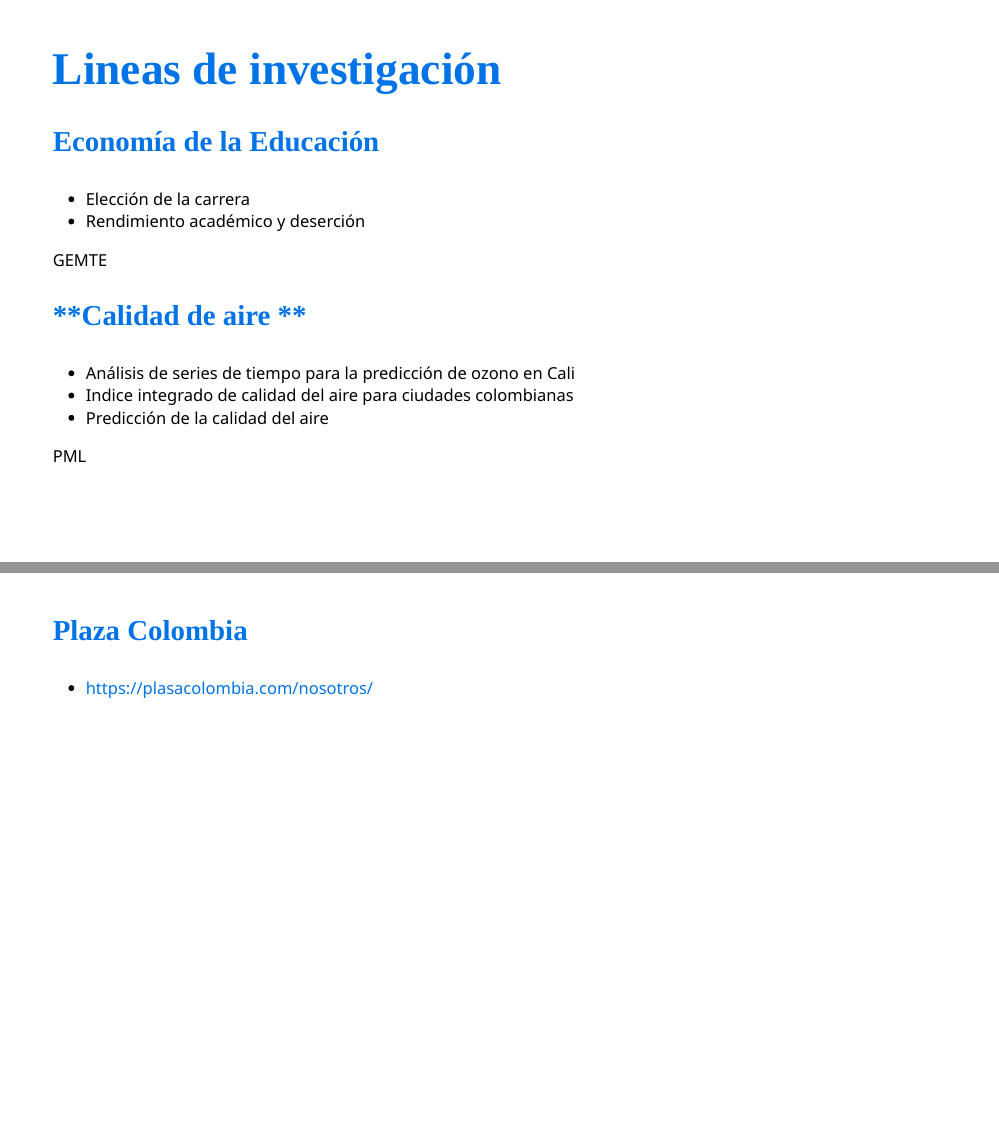
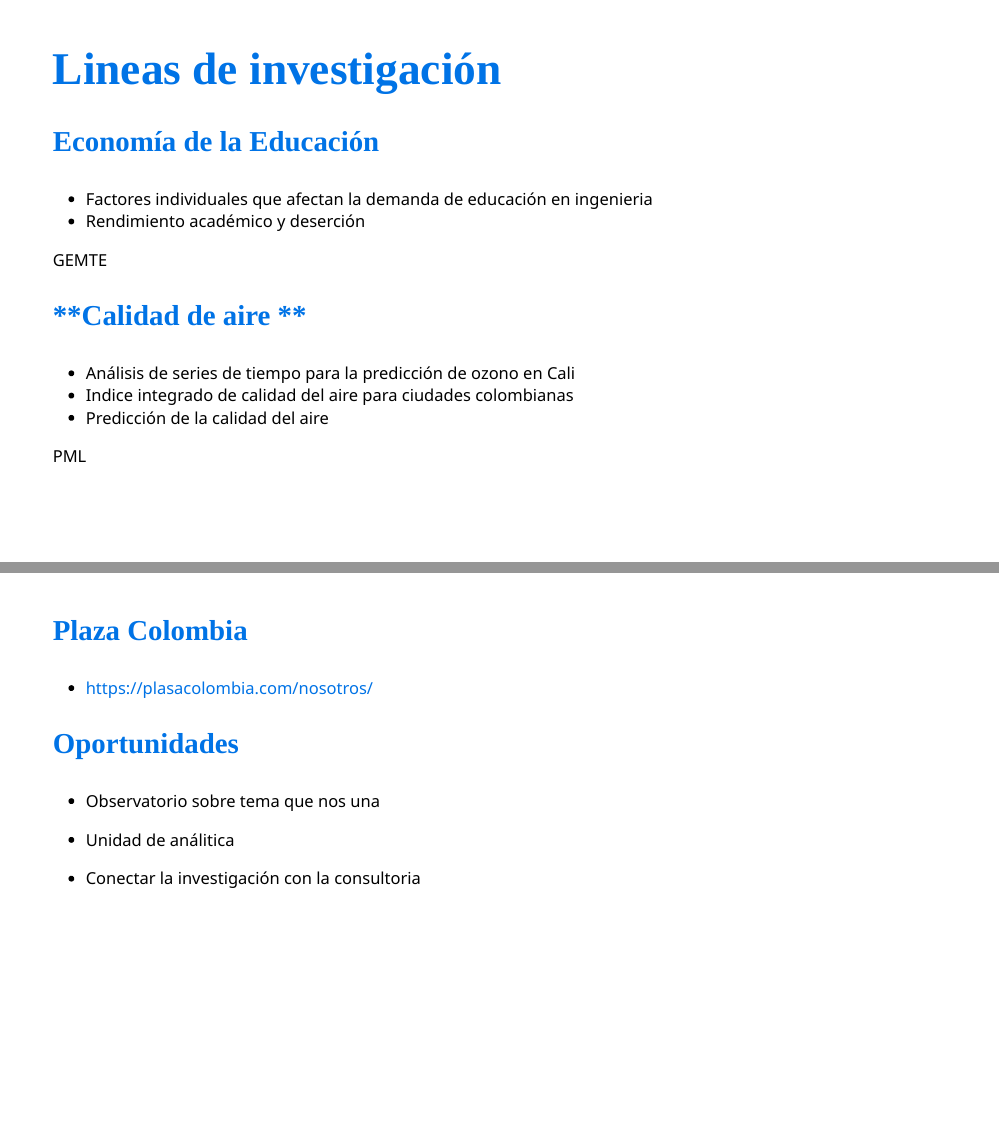
Before and after one commit to dgonxalex80/investiga, an R Markdown document (foodprice/foodprice.Rmd): pages 2 and 5 of 6, joined at a grey line. The pictures show the slides in the output file foodprice/foodprice.html that the author committed with the source; the slides are laid out offline by our stand-in for remark.js, each with all of its steps uncovered, in fonts that may differ from those the slides ask for, and without slide numbers, shadows or browser add-ons.

Commit message:
add oportunidades

```diff
--- a/foodprice/foodprice.Rmd
+++ b/foodprice/foodprice.Rmd
@@ -57,7 +57,7 @@ background-position: center
 
 ### Economía de la Educación
 
-* Elección de la carrera
+* Factores individuales que afectan la demanda de educación en ingenieria
 * Rendimiento académico y deserción
 
 GEMTE
@@ -111,6 +111,14 @@ knitr::include_graphics("img/equipo.png")
 
 *  https://plasacolombia.com/nosotros/
 
+### **Oportunidades**
+
+* Observatorio sobre tema que nos una
+
+* Unidad de análitica
+
+* Conectar la investigación con la consultoria
+
 ---
 
 class: center, middle
```
Also changed, not shown: foodprice/foodprice.html, foodprice/foodprice.Rmd (2 more changed lines).
